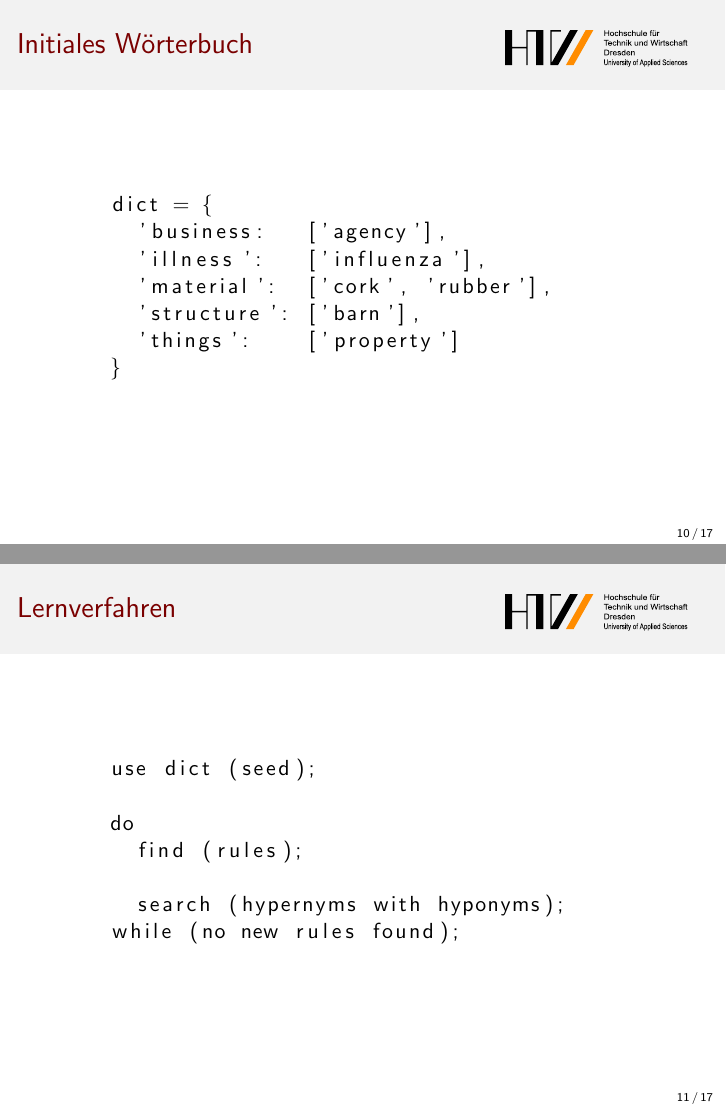
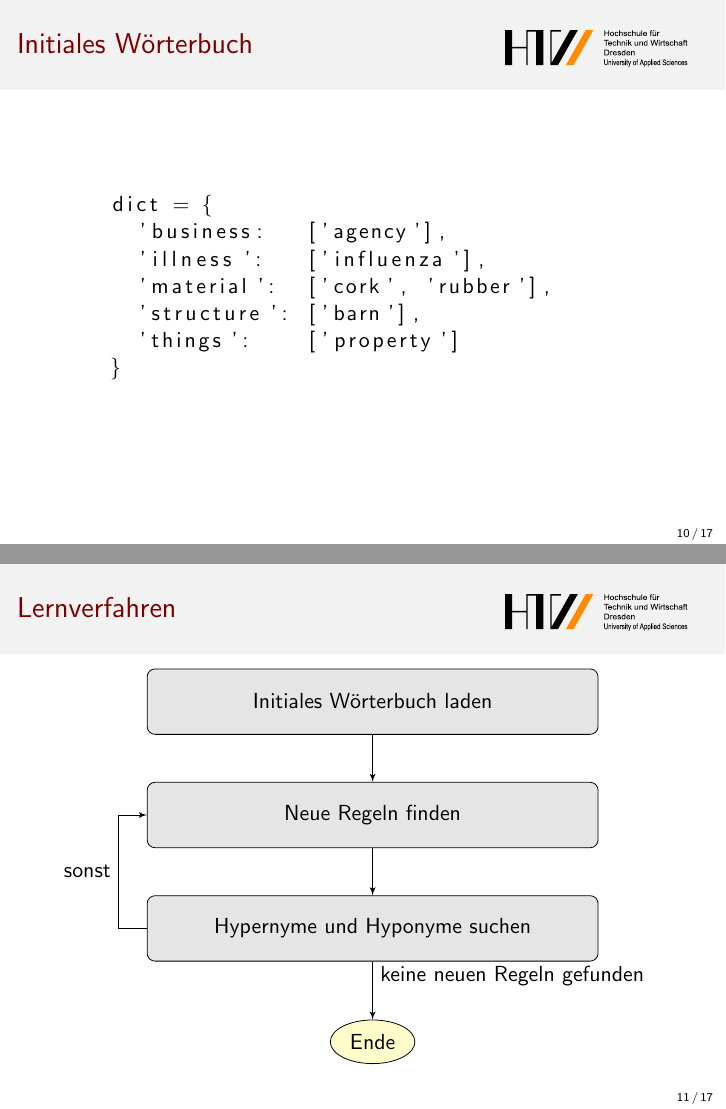
Before and after one commit to tbraun89/research-textmining, LaTeX slides (doc/presentation/final/main.tex, which reads doc/presentation/final/sections/004_learning.tex): pages 10 and 11 of 17, joined at a grey line. Compiled offline with pdfLaTeX.

Commit message:
algo picture

```diff
--- a/doc/presentation/final/main.tex
+++ b/doc/presentation/final/main.tex
@@ -20,7 +20,14 @@
 \usecolortheme{beaver}
 \beamertemplatenavigationsymbolsempty
 
-\usetikzlibrary{fit,positioning,arrows}
+\usetikzlibrary{shapes,arrows}
+\tikzstyle{decision} = [diamond, draw, fill=gray!20,
+    text width=10em, text badly centered, node distance=3cm, inner sep=0pt]
+\tikzstyle{block} = [rectangle, draw, fill=gray!20,
+    text width=20em, text centered, rounded corners, minimum height=3em]
+\tikzstyle{line} = [draw, -latex']
+\tikzstyle{cloud} = [draw, ellipse,fill=yellow!20, node distance=2cm,
+    minimum height=2em]
 
 \title{Text Mining}
 \author{Andr\'{e} Vogler, Torsten Braun}
--- a/doc/presentation/final/sections/004_learning.tex
+++ b/doc/presentation/final/sections/004_learning.tex
@@ -33,15 +33,23 @@
 \begin{frame}[fragile]
   \frametitle{Lernverfahren}
 
-  \begin{lstlisting}
-    use dict (seed);
+  \centering
+  \begin{tikzpicture}[node distance = 2cm, auto]
+    % Draw nodes
+    \node [block] (init) {Initiales Wörterbuch laden};
+    \node [block, below of=init] (find) {Neue Regeln finden};
+    \node [block, below of=find] (search) {Hypernyme und Hyponyme
+      suchen};
+    \node [cloud, below of=search] (exit) {Ende};
 
-    do
-      find (rules);
-
-      search (hypernyms with hyponyms);
-    while (no new rules found);
-  \end{lstlisting}
+    % Draw lines
+    \path [line] (init) -- (find);
+    \path [line] (find) -- (search);
+    \path [line] (search.west) -| ++(-0.5,0) |- node [near start]
+    {sonst} (find.west);
+    \path [line] (search) -- node [near start] {keine neuen Regeln
+      gefunden} (exit);
+  \end{tikzpicture}
 \end{frame}
 
 \begin{frame}[fragile]
```
